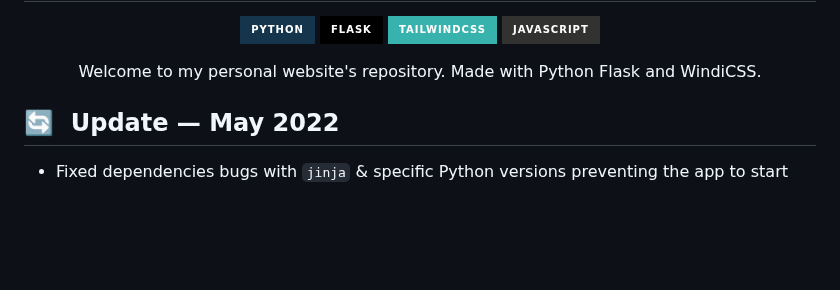
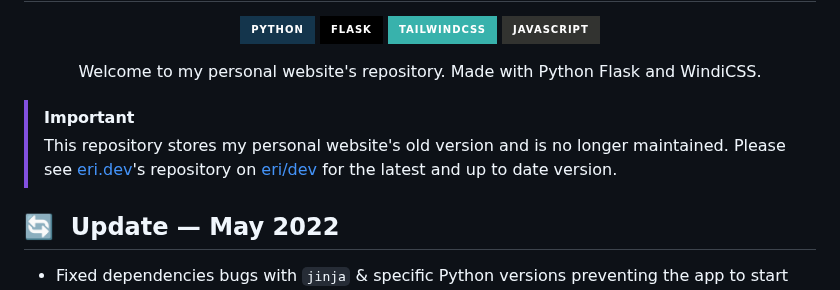
Before and after one commit to eri/Website, a Markdown page: README.md, the part around the change. GitHub-like rendering; badges without logos; blank space fills up the shorter version.

Commit message:
Clarify repository status and link to latest version
Updated README to indicate repository is no longer maintained and provided link to the latest version.

```diff
--- a/README.md
+++ b/README.md
@@ -9,6 +9,9 @@
 <img alt="JavaScript" src="https://img.shields.io/badge/javascript-%23323330.svg?&style=for-the-badge&logo=javascript&logoColor=%23F7DF1E"/>
 </p>
 <p align="center">Welcome to my personal website's repository. Made with Python Flask and WindiCSS.</p>
+
+> [!IMPORTANT]
+> This repository stores my personal website's old version and is no longer maintained. Please see [eri.dev](https://eri.dev)'s repository on [eri/dev](https://github.com/eri/dev) for the latest and up to date version.
 
 ## 🔄&nbsp; Update — May 2022
 - Fixed dependencies bugs with `jinja` & specific Python versions preventing the app to start
```
